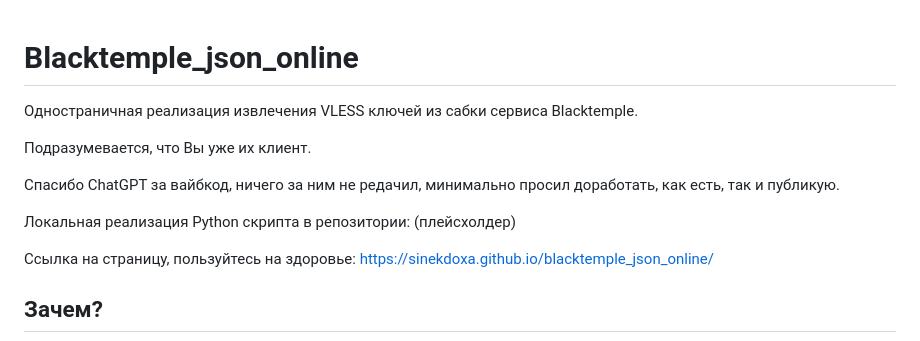
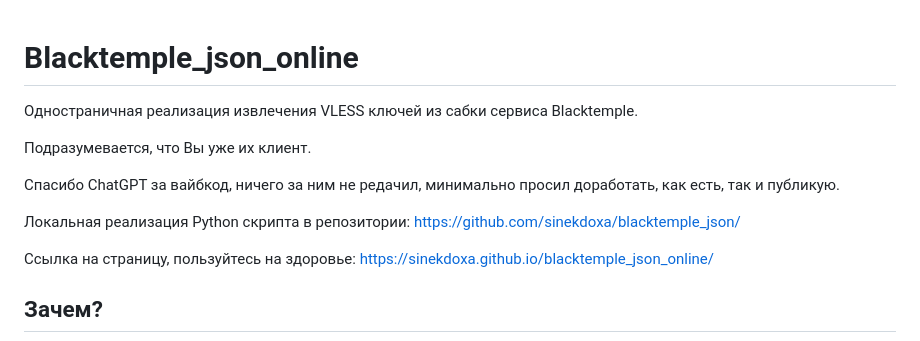
Before and after one commit to sinekdoxa/blacktemple_json_online, a Markdown page: README.md, the part around the change. Rendered like a GitHub page.

Commit message:
link to python script

```diff
--- a/README.md
+++ b/README.md
@@ -1,3 +1,4 @@
+
 # Blacktemple_json_online
 
 Одностраничная реализация извлечения VLESS ключей из сабки сервиса Blacktemple.
@@ -6,7 +7,7 @@
 
 Спасибо ChatGPT за вайбкод, ничего за ним не редачил, минимально просил доработать, как есть, так и публикую.
 
-Локальная реализация Python скрипта в репозитории: (плейсхолдер)
+Локальная реализация Python скрипта в репозитории: [https://github.com/sinekdoxa/blacktemple_json/](https://github.com/sinekdoxa/blacktemple_json/)
 
 Ссылка на страницу, пользуйтесь на здоровье: [https://sinekdoxa.github.io/blacktemple_json_online/](https://sinekdoxa.github.io/blacktemple_json_online/)
 
```
